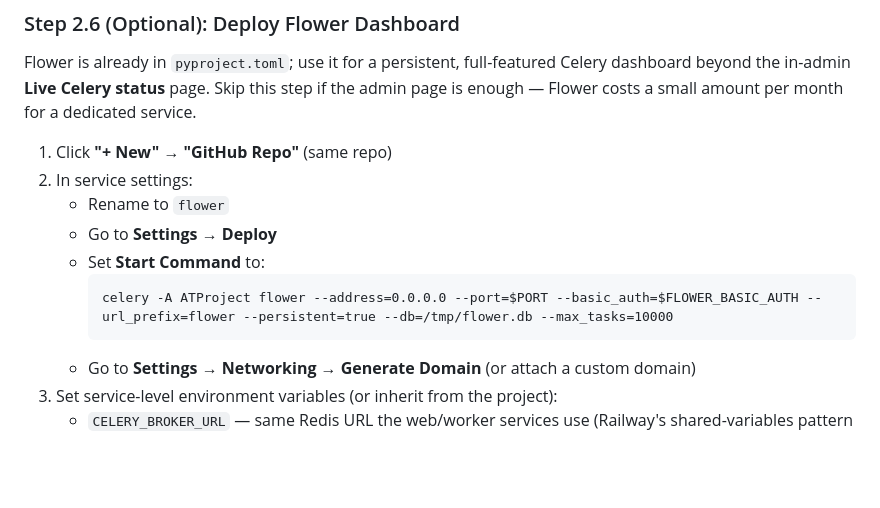
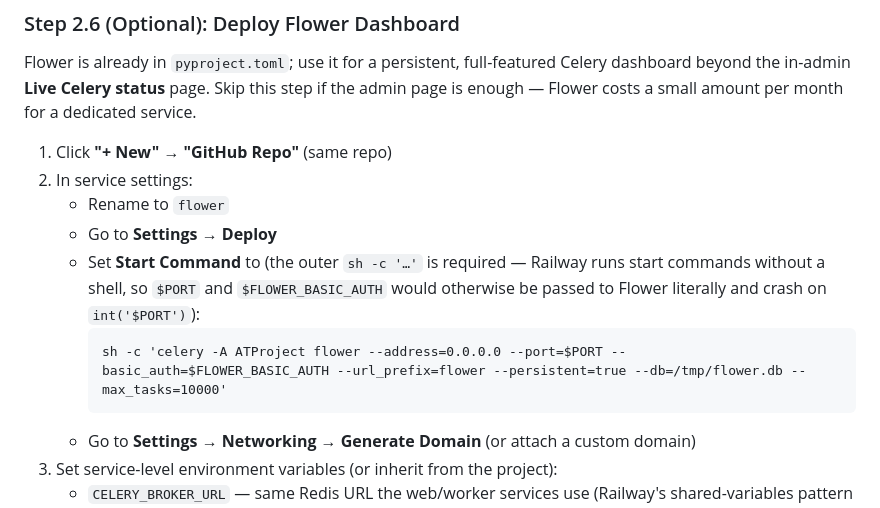
Before and after one commit to mbryantms/ATProject, a Markdown page: DEPLOYMENT.md, the part around the change. Rendered like a GitHub page; blank space fills up the shorter version.

````diff
--- a/DEPLOYMENT.md
+++ b/DEPLOYMENT.md
@@ -113,9 +113,9 @@ Flower is already in `pyproject.toml`; use it for a persistent, full-featured Ce
 2. In service settings:
    - Rename to `flower`
    - Go to **Settings** → **Deploy**
-   - Set **Start Command** to:
+   - Set **Start Command** to (the outer `sh -c '…'` is required — Railway runs start commands without a shell, so `$PORT` and `$FLOWER_BASIC_AUTH` would otherwise be passed to Flower literally and crash on `int('$PORT')`):
      ```
-     celery -A ATProject flower --address=0.0.0.0 --port=$PORT --basic_auth=$FLOWER_BASIC_AUTH --url_prefix=flower --persistent=true --db=/tmp/flower.db --max_tasks=10000
+     sh -c 'celery -A ATProject flower --address=0.0.0.0 --port=$PORT --basic_auth=$FLOWER_BASIC_AUTH --url_prefix=flower --persistent=true --db=/tmp/flower.db --max_tasks=10000'
      ```
    - Go to **Settings** → **Networking** → **Generate Domain** (or attach a custom domain)
 3. Set service-level environment variables (or inherit from the project):
````
Also changed, not shown: CLAUDE.md (+33 -3 lines).
